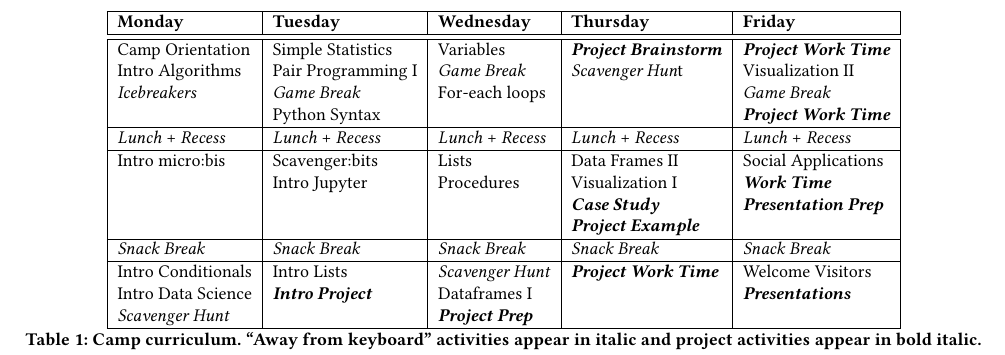
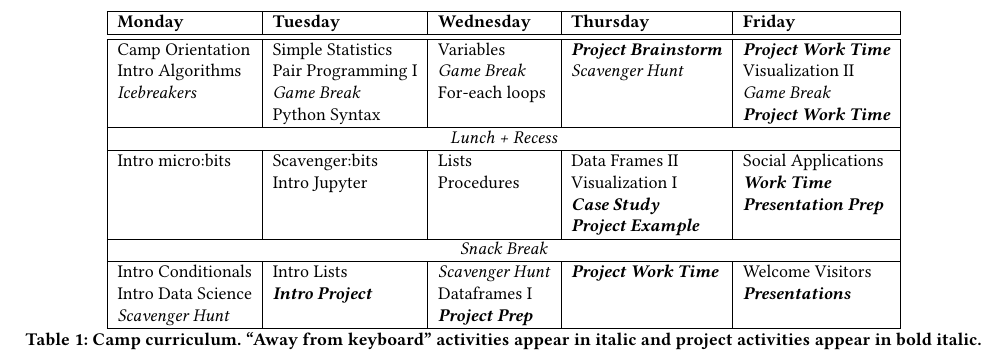
Before and after one commit to grinnell-cs/dssg-sigcse2019, a LaTeX paper (ert642.tex, which reads curriculum.tex): part of page 4 of 7, cut so that both start at the same text. Compiled offline with pdfLaTeX.

Commit message:
Clean up curriculum.

```diff
--- a/curriculum.tex
+++ b/curriculum.tex
@@ -1,5 +1,8 @@
 \newcommand{\afk}[1]{\textit{#1}}
 \newcommand{\proj}[1]{\textit{\textbf{#1}}}
+%\newcommand{\commonactivity}[1]{#1 & #1 & #1 & #1 & #1}
+\newcommand{\commonactivity}[1]{\multicolumn{5}{|c|}{#1}}
+
 \renewcommand\cellalign{lt}
 \begin{table*}[t]
 \centering
@@ -10,25 +13,21 @@
 \makecell{Camp Orientation \\ Intro Algorithms \\ \afk{Icebreakers}}
 	& \makecell{Simple Statistics \\ Pair Programming I \\ \afk{Game Break} \\ Python Syntax}
 	& \makecell{Variables \\ \afk{Game Break} \\ For-each loops}
-	& \makecell{\proj{Project Brainstorm} \\ \afk{Scavenger Hun}t}
+	& \makecell{\proj{Project Brainstorm} \\ \afk{Scavenger Hunt}}
 	& \makecell{\proj{Project Work Time} \\ Visualization II \\ \afk{Game Break} \\ \proj{Project Work Time}}
 	\\ \hline
 
-\makecell{\afk{Lunch} + \afk{Recess}}
-	& \makecell{\afk{Lunch} + \afk{Recess}}
-	& \makecell{\afk{Lunch} + \afk{Recess}}
-	& \makecell{\afk{Lunch} + \afk{Recess}}
-	& \makecell{\afk{Lunch} + \afk{Recess}}
+\commonactivity{\afk{Lunch + Recess}}
 	\\ \hline
 
-Intro micro:bis
+Intro micro:bits
 	& \makecell{Scavenger:bits \\ Intro Jupyter}
 	& \makecell{Lists \\ Procedures}
 	& \makecell{Data Frames II \\ Visualization I \\ \proj{Case Study} \\ \proj{Project Example}}
 	& \makecell{Social Applications \\ \proj{Work Time} \\ \proj{Presentation Prep}}
 	\\ \hline
 
-\afk{Snack Break} 	& \afk{Snack Break}	& \afk{Snack Break}	& \afk{Snack Break}	& \afk{Snack Break}
+\commonactivity{\afk{Snack Break}}
 	\\ \hline
 
 \makecell{Intro Conditionals \\ Intro Data Science \\ \afk{Scavenger Hunt}}
```
